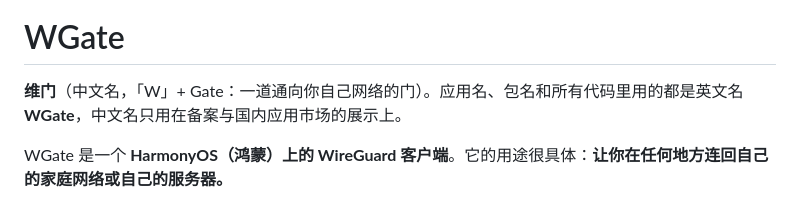
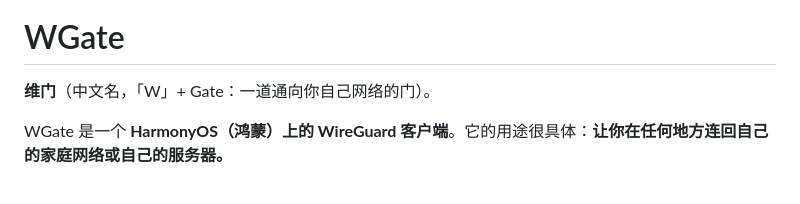
Before and after one commit to simon2137/WGate, a Markdown page: README.md, the part around the change. Drawn GitHub-style.

```diff
--- a/README.md
+++ b/README.md
@@ -2,7 +2,7 @@
 
 # WGate
 
-**维门**（中文名，「W」+ Gate：一道通向你自己网络的门）。应用名、包名和所有代码里用的都是英文名 **WGate**，中文名只用在备案与国内应用市场的展示上。
+**维门**（中文名，「W」+ Gate：一道通向你自己网络的门）。
 
 WGate 是一个 **HarmonyOS（鸿蒙）上的 WireGuard 客户端**。它的用途很具体：**让你在任何地方连回自己的家庭网络或自己的服务器。**
 
```
